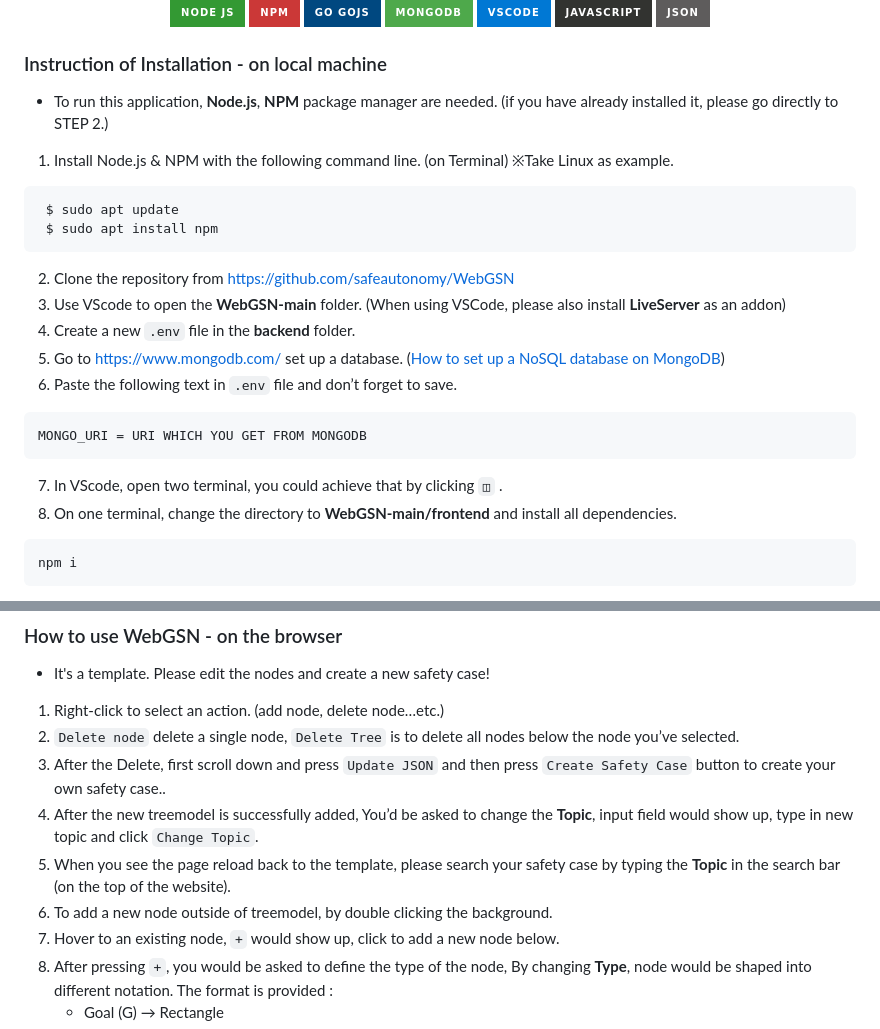
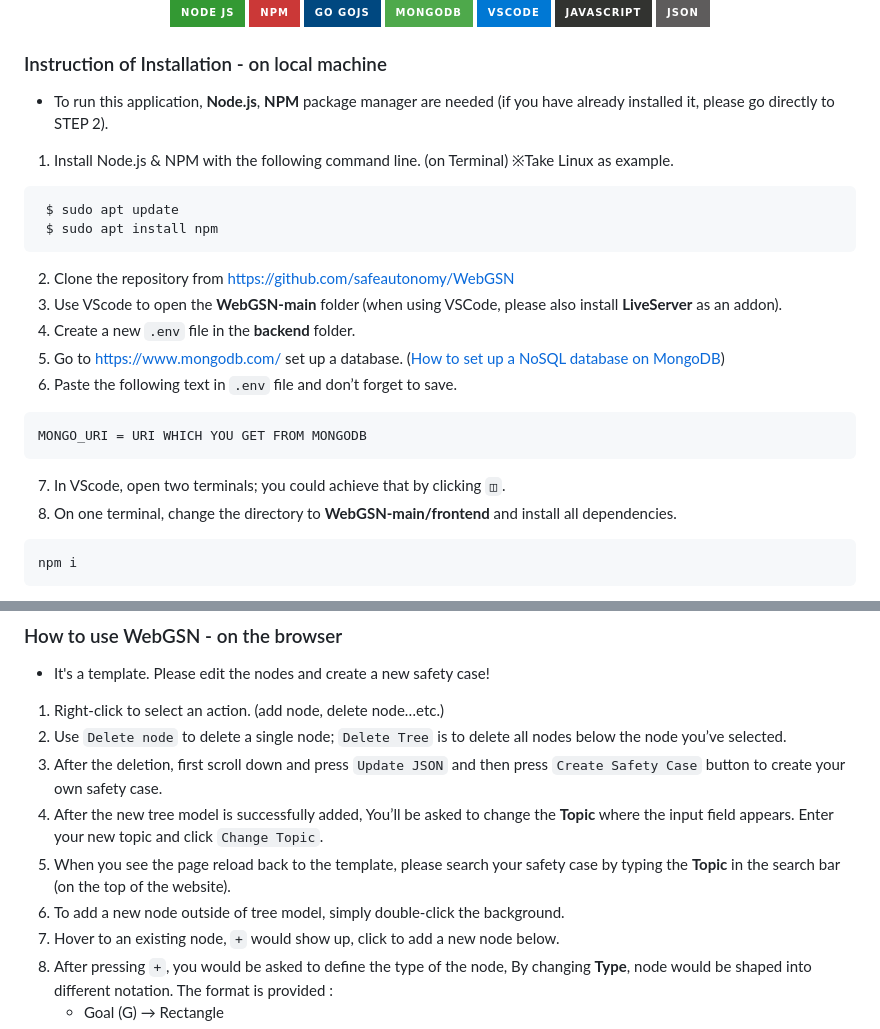
Before and after one commit to safeautonomy/WebGSN, a Markdown page: README.md, 2 parts joined by grey strips. GitHub-like rendering; badges without logos.

````diff
--- a/README.md
+++ b/README.md
@@ -28,7 +28,7 @@ A web-based tool for viewing and modifying assurance arguments in Goal-Structure
 
 ### Instruction of Installation - on local machine
 
-* To run this application, **Node.js**, **NPM** package manager are needed. (if you have already installed it, please go directly to STEP 2.)
+* To run this application, **Node.js**, **NPM** package manager are needed (if you have already installed it, please go directly to STEP 2).
 
 1. Install Node.js & NPM with the following command line. (on Terminal) ※Take Linux as example.
 ```
@@ -36,14 +36,14 @@ A web-based tool for viewing and modifying assurance arguments in Goal-Structure
  $ sudo apt install npm
 ```
 2. Clone the repository from  [https://github.com/safeautonomy/WebGSN](https://github.com/safeautonomy/WebGSN)
-3. Use VScode to open the **WebGSN-main** folder. (When using VSCode, please also install **LiveServer** as an addon)
+3. Use VScode to open the **WebGSN-main** folder (when using VSCode, please also install **LiveServer** as an addon).
 4. Create a new `.env` file in the **backend** folder.
 5. Go to  [https://www.mongodb.com/](https://www.mongodb.com/) set up a database. ([How to set up a NoSQL database on MongoDB](https://docs.google.com/document/d/11Wooh6Nf2jHi10lps3vu3Pq9hC1Gk0q6F0uIBte0Uj8/edit?usp=drive_link))
 6. Paste the following text in `.env` file and don’t forget to save.
 ```
 MONGO_URI = URI WHICH YOU GET FROM MONGODB
 ```
-7. In VScode, open two terminal, you could achieve that by clicking ` ◫ ` .
+7. In VScode, open two terminals; you could achieve that by clicking ` ◫ `.
 8. On one terminal, change the directory to **WebGSN-main/frontend** and install all dependencies.
 ```
 npm i
@@ -63,11 +63,11 @@ npm run dev
 * It's a template. Please edit the nodes and create a new safety case!
 
 1. Right-click to select an action. (add node, delete node…etc.)
-2. `Delete node` delete a single node, `Delete Tree` is to delete all nodes below the node you’ve selected.
-3. After the Delete, first scroll down and press `Update JSON` and then press `Create Safety Case` button to create your own safety case..
-4. After the new treemodel is successfully added, You’d be asked to change the **Topic**, input field would show up, type in new topic and click `Change Topic`.
+2. Use `Delete node` to delete a single node; `Delete Tree` is to delete all nodes below the node you’ve selected.
+3. After the deletion, first scroll down and press `Update JSON` and then press `Create Safety Case` button to create your own safety case.
+4. After the new tree model is successfully added, You’ll be asked to change the **Topic** where the input field appears. Enter your new topic and click `Change Topic`.
 5. When you see the page reload back to the template, please search your safety case by typing the **Topic** in the search bar (on the top of the website).
-6. To add a new node outside of treemodel, by double clicking the background.
+6. To add a new node outside of tree model, simply double-click the background.
 7. Hover to an existing node, ` + ` would show up, click to add a new node below.
 8. After pressing ` + `, you would be asked to define the type of the node, By changing **Type**, node would be shaped into different notation.
  The format is provided :
````
